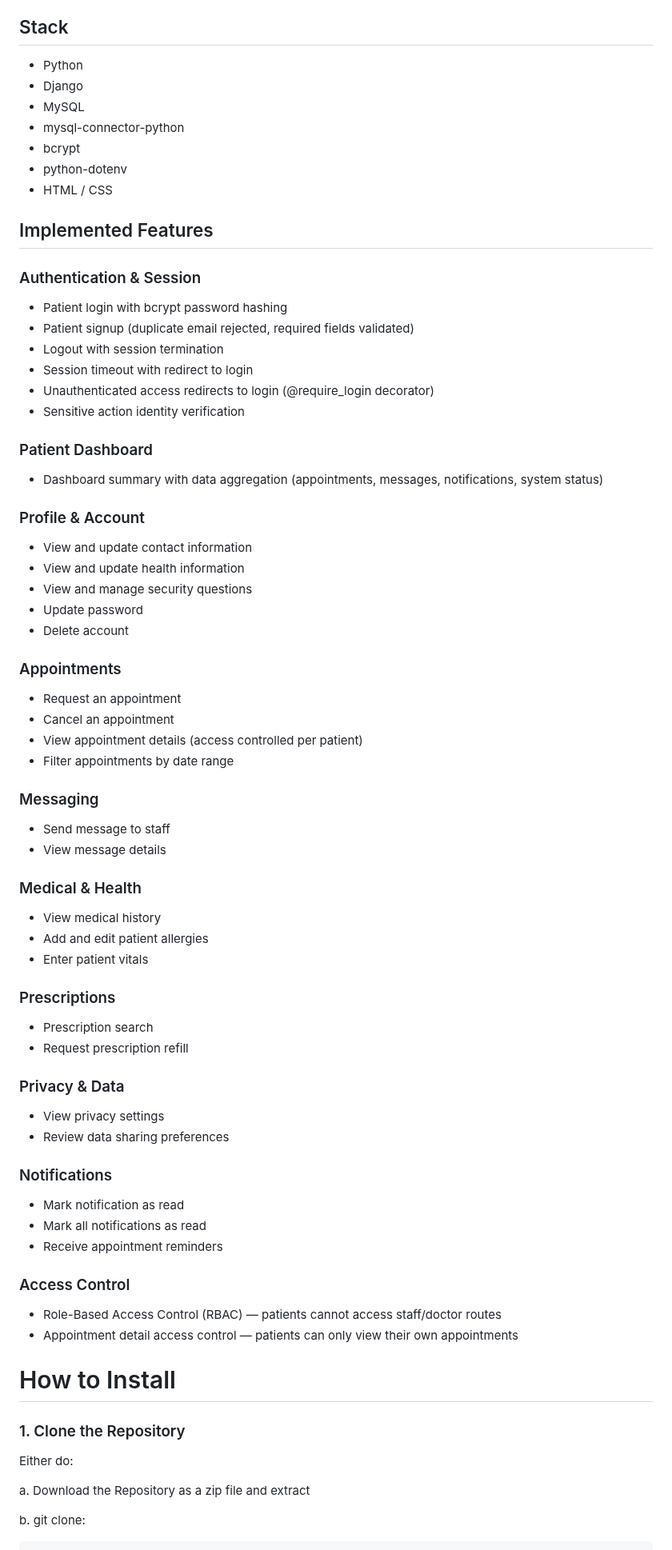
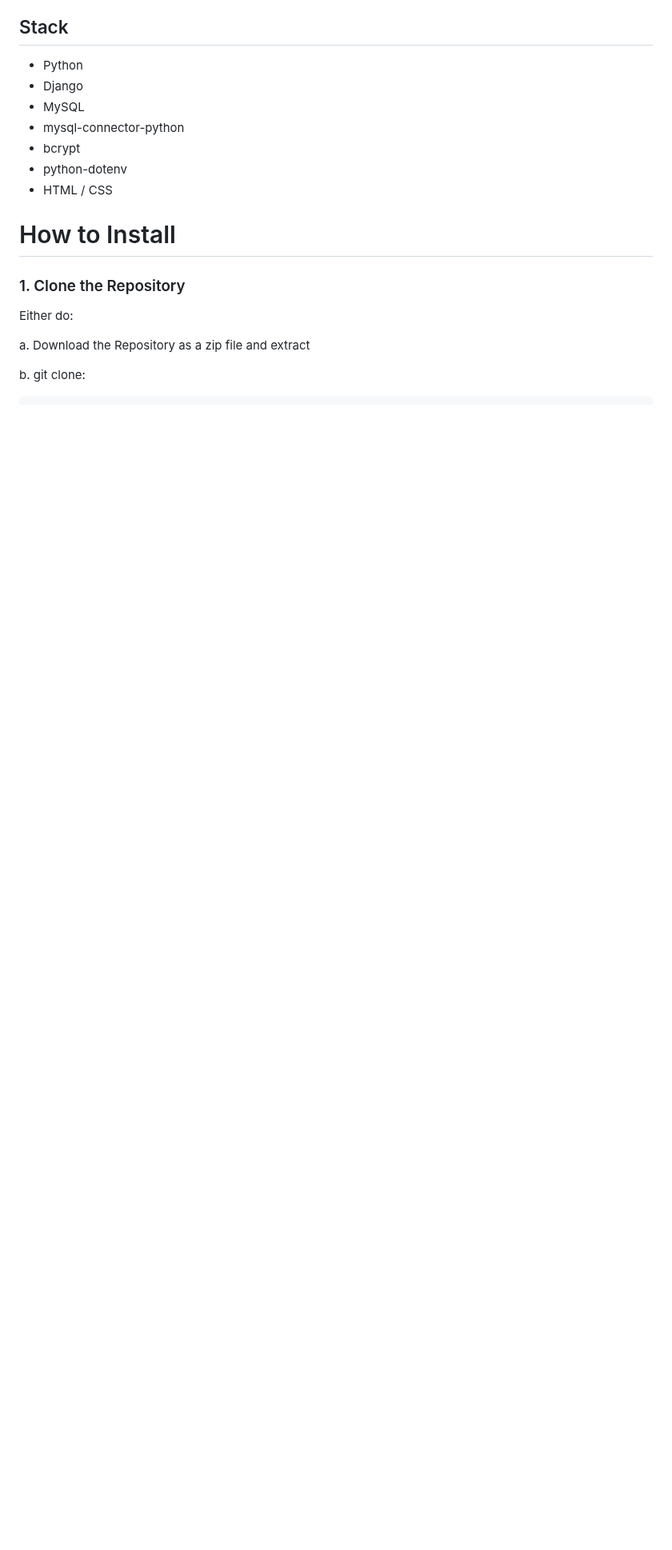
Before and after one commit to TheBobGottfriedFan/CS310_GROUP03, a Markdown page: README.md, the part around the change. Shown at 80% size. Rendered like a GitHub page; blank space fills up the shorter version.

Commit message:
Update README.md
Unnecessary text.

```diff
--- a/README.md
+++ b/README.md
@@ -22,57 +22,6 @@ The GROUP03 Patient Portal is a Django + MySQL web application designed to suppo
 - python-dotenv
 - HTML / CSS
 
-## Implemented Features
-
-### Authentication & Session
-- Patient login with bcrypt password hashing
-- Patient signup (duplicate email rejected, required fields validated)
-- Logout with session termination
-- Session timeout with redirect to login
-- Unauthenticated access redirects to login (@require_login decorator)
-- Sensitive action identity verification
-
-### Patient Dashboard
-- Dashboard summary with data aggregation (appointments, messages, notifications, system status)
-
-### Profile & Account
-- View and update contact information
-- View and update health information
-- View and manage security questions
-- Update password
-- Delete account
-
-### Appointments
-- Request an appointment
-- Cancel an appointment
-- View appointment details (access controlled per patient)
-- Filter appointments by date range
-
-### Messaging
-- Send message to staff
-- View message details
-
-### Medical & Health
-- View medical history
-- Add and edit patient allergies
-- Enter patient vitals
-
-### Prescriptions
-- Prescription search
-- Request prescription refill
-
-### Privacy & Data
-- View privacy settings
-- Review data sharing preferences
-
-### Notifications
-- Mark notification as read
-- Mark all notifications as read
-- Receive appointment reminders
-
-### Access Control
-- Role-Based Access Control (RBAC) — patients cannot access staff/doctor routes
-- Appointment detail access control — patients can only view their own appointments
 
 # How to Install
 
```
